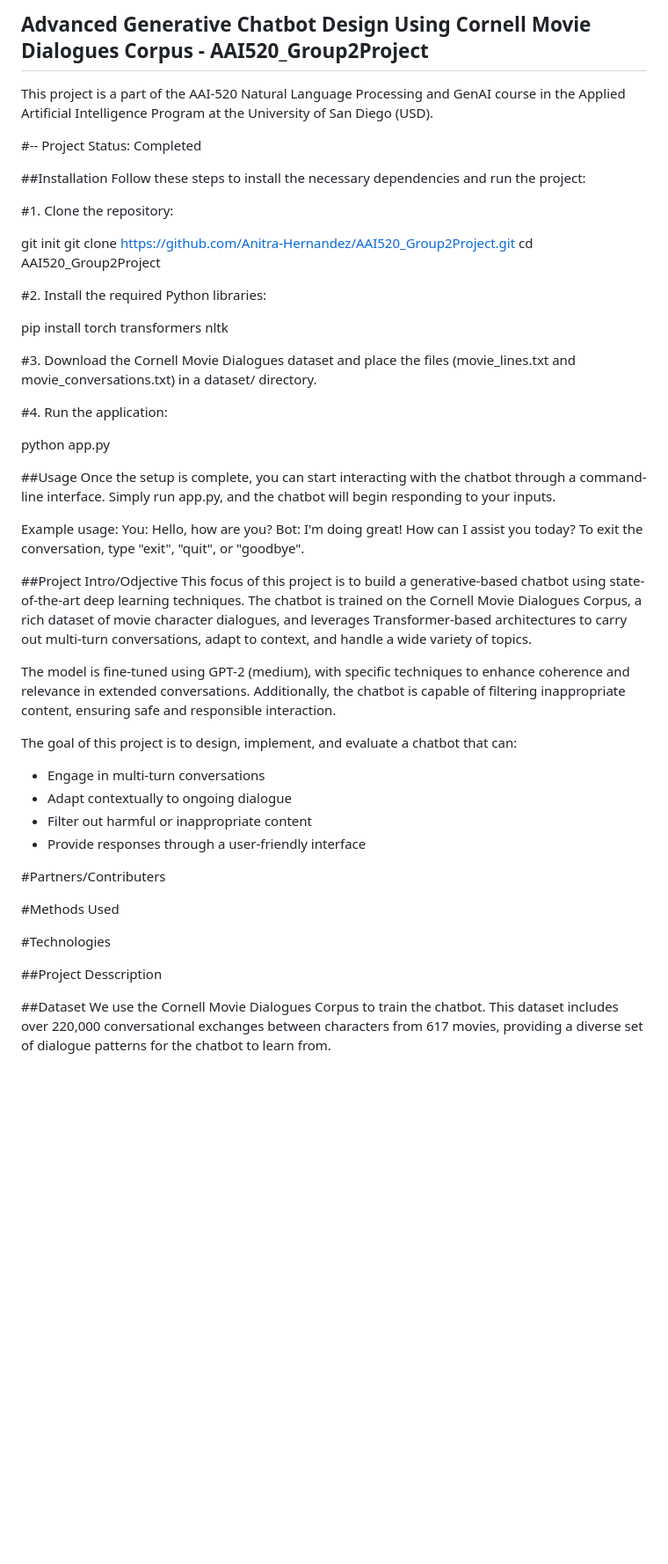
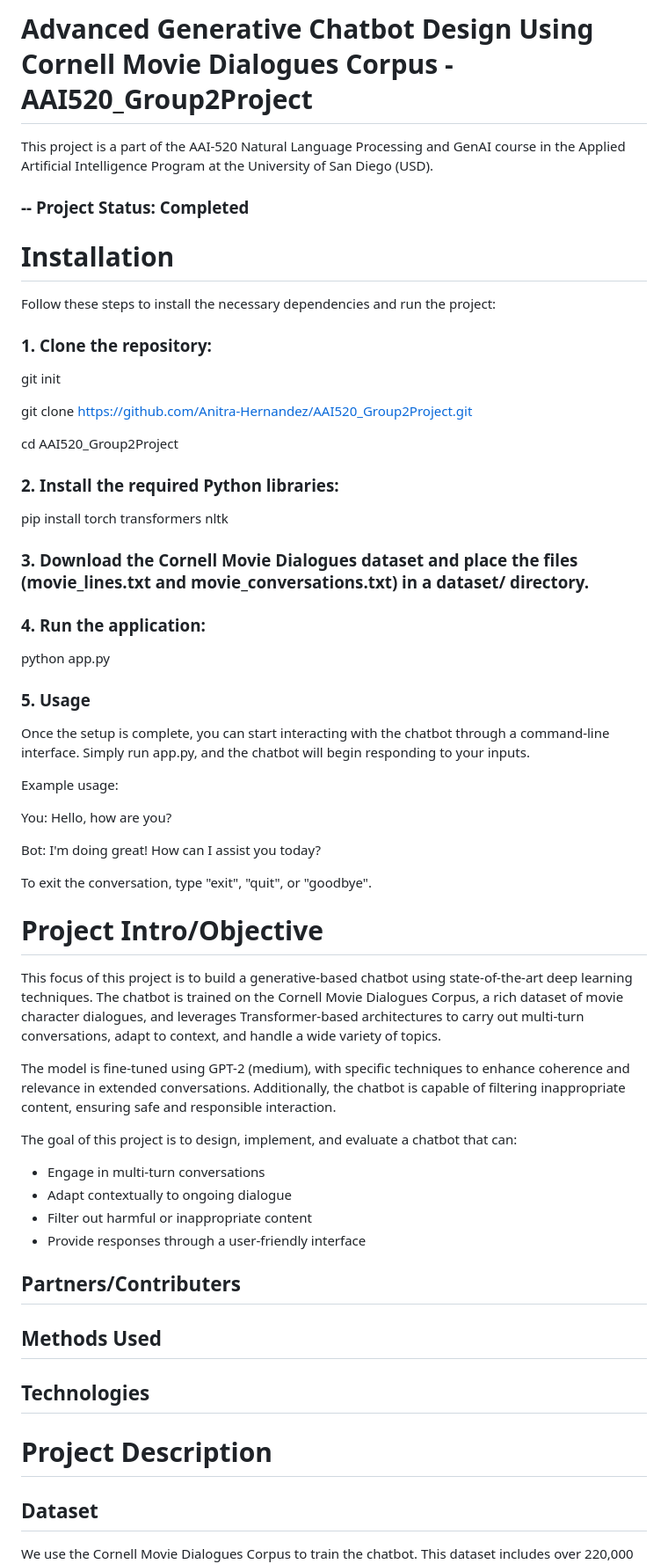
Before and after one commit to Anitra-Hernandez/AAI520_Group2Project, a Markdown page: README.md, the part around one of its changes. Shown at 88% size. Drawn GitHub-style; blank space fills up the shorter version.

Commit message:
Update README.md - In progress - Anitra

```diff
--- a/README.md
+++ b/README.md
@@ -1,37 +1,42 @@
-## Advanced Generative Chatbot Design Using Cornell Movie Dialogues Corpus - AAI520_Group2Project
+# Advanced Generative Chatbot Design Using Cornell Movie Dialogues Corpus - AAI520_Group2Project
 
 This project is a part of the AAI-520 Natural Language Processing and GenAI course in the Applied Artificial Intelligence Program at the University of San Diego (USD).
 
-#-- Project Status: Completed
+### -- Project Status: Completed
 
-##Installation
+# Installation
 Follow these steps to install the necessary dependencies and run the project:
 
-#1. Clone the repository:
+### 1. Clone the repository:
 
 git init
+
 git clone https://github.com/Anitra-Hernandez/AAI520_Group2Project.git
+
 cd AAI520_Group2Project
 
-#2. Install the required Python libraries:
+### 2. Install the required Python libraries:
 
 pip install torch transformers nltk
 
-#3. Download the Cornell Movie Dialogues dataset and place the files (movie_lines.txt and movie_conversations.txt) in a dataset/ directory.
+### 3. Download the Cornell Movie Dialogues dataset and place the files (movie_lines.txt and movie_conversations.txt) in a dataset/ directory.
 
-#4. Run the application:
+### 4. Run the application:
 
 python app.py
 
-##Usage
+### 5. Usage
 Once the setup is complete, you can start interacting with the chatbot through a command-line interface. Simply run app.py, and the chatbot will begin responding to your inputs.
 
 Example usage:
+
 You: Hello, how are you?
+
 Bot: I'm doing great! How can I assist you today?
+
 To exit the conversation, type "exit", "quit", or "goodbye".
 
-##Project Intro/Odjective
+# Project Intro/Objective
 This focus of this project is to build a generative-based chatbot using state-of-the-art deep learning techniques. The chatbot is trained on the Cornell Movie Dialogues Corpus, a rich dataset of movie character dialogues, and leverages Transformer-based architectures to carry out multi-turn conversations, adapt to context, and handle a wide variety of topics.
 
 The model is fine-tuned using GPT-2 (medium), with specific techniques to enhance coherence and relevance in extended conversations. Additionally, the chatbot is capable of filtering inappropriate content, ensuring safe and responsible interaction.
@@ -42,14 +47,14 @@ The goal of this project is to design, implement, and evaluate a chatbot that ca
 - Filter out harmful or inappropriate content
 - Provide responses through a user-friendly interface
 
-#Partners/Contributers
+## Partners/Contributers
 
-#Methods Used
+## Methods Used
 
-#Technologies
+## Technologies
 
-##Project Desscription
+# Project Description
 
-##Dataset
+## Dataset
 We use the Cornell Movie Dialogues Corpus to train the chatbot. This dataset includes over 220,000 conversational exchanges between characters from 617 movies, providing a diverse set of dialogue patterns for the chatbot to learn from.
 
```
Also changed, not shown: other parts of README.md (+14 -14 lines).
